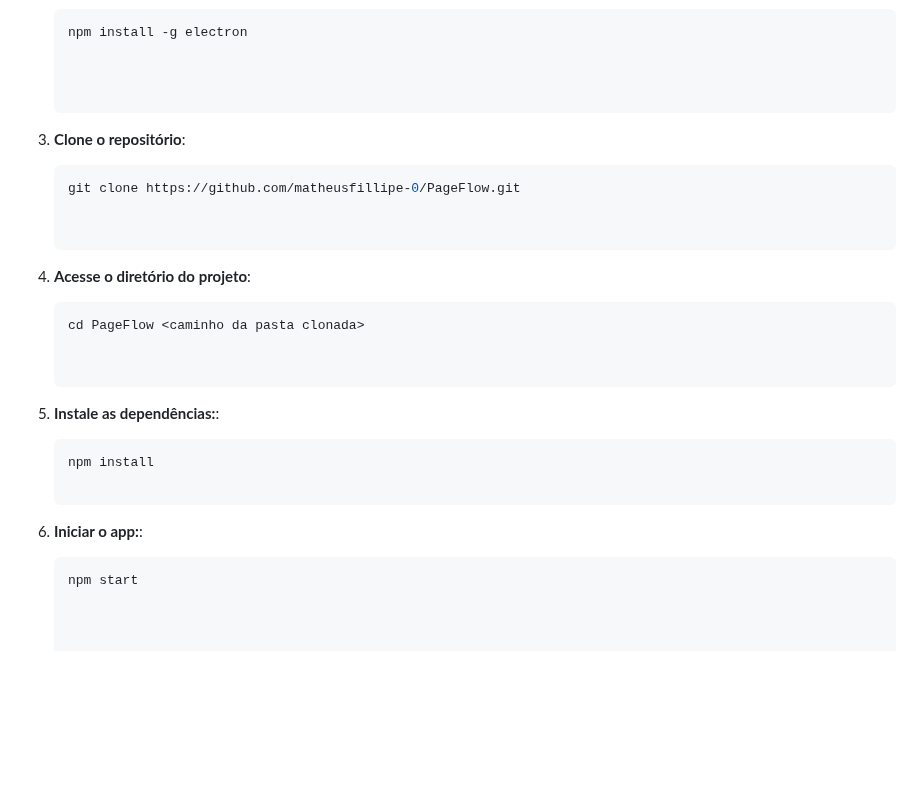
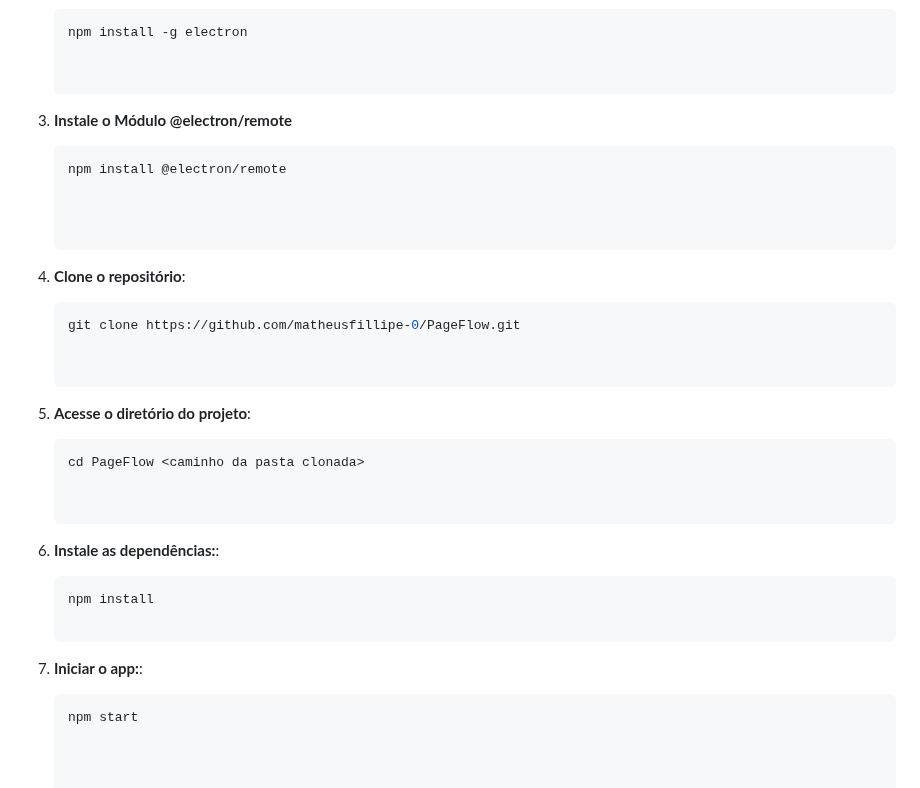
Before and after one commit to matheusfillipe-0/PageFlow, a Markdown page: README.md, the part around the change. Drawn GitHub-style; blank space fills up the shorter version.

````diff
--- a/README.md
+++ b/README.md
@@ -97,23 +97,28 @@ Para instalar e executar o PageFlow, siga os passos abaixo:
      npm install -g electron
 
 
+3. **Instale o Módulo @electron/remote**
+   ```bash
+   npm install @electron/remote
 
-3. **Clone o repositório**:
+
+
+4. **Clone o repositório**:
 
    ```bash
    git clone https://github.com/matheusfillipe-0/PageFlow.git
 
 
-4. **Acesse o diretório do projeto**:
+5. **Acesse o diretório do projeto**:
    ```bash
    cd PageFlow <caminho da pasta clonada>
 
 
-5. **Instale as dependências:**:
+6. **Instale as dependências:**:
    ```bash
    npm install
 
-6. **Iniciar o app:**:
+7. **Iniciar o app:**:
    ```bash
    npm start
 
````
